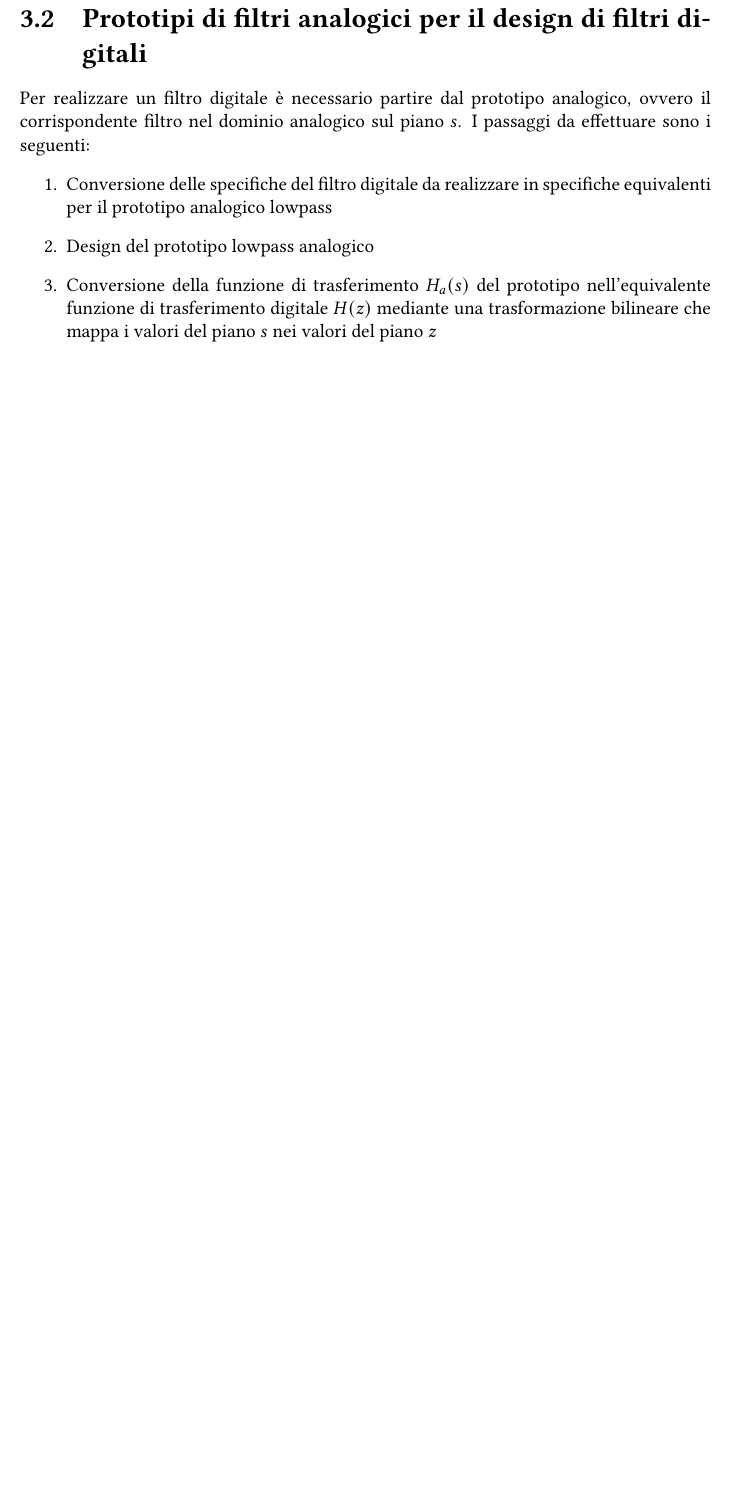
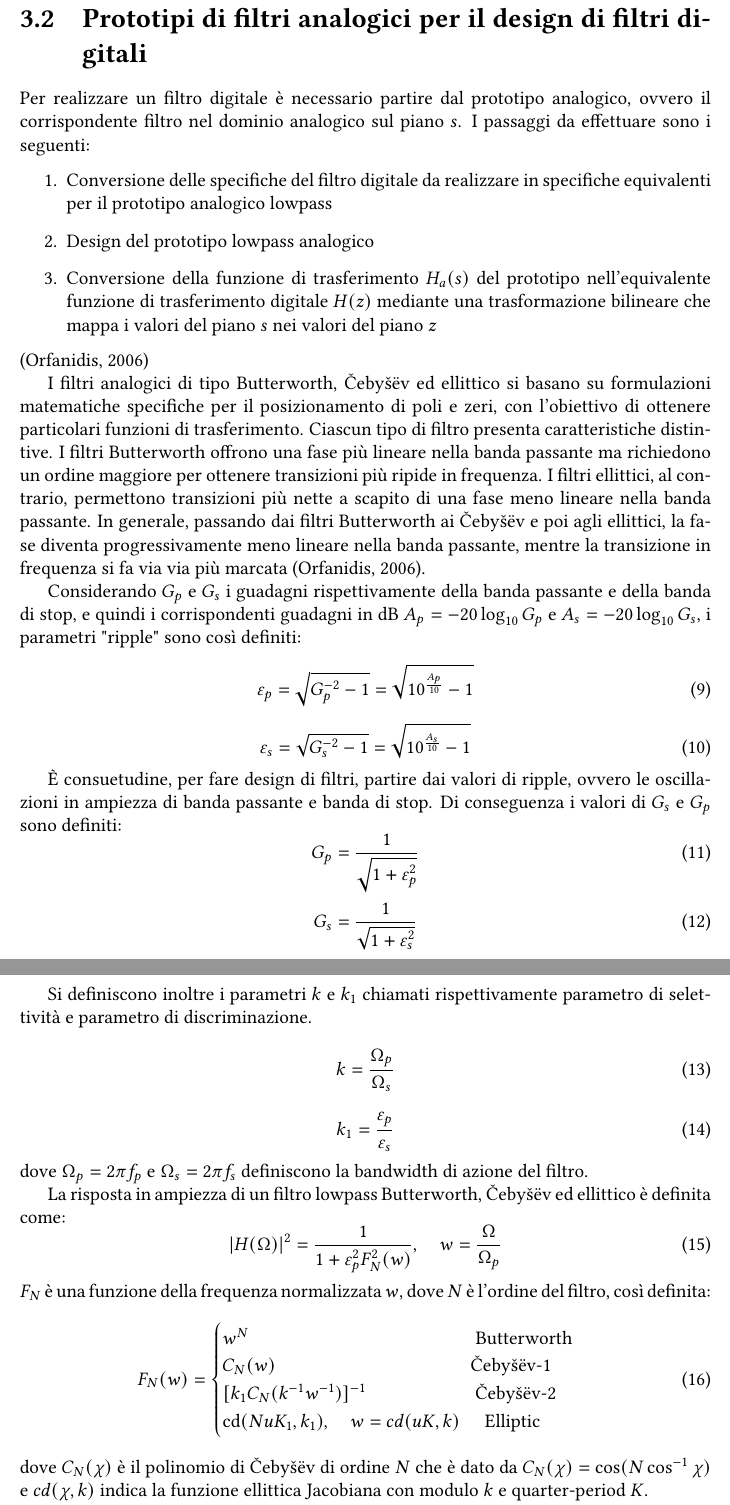
Before and after one commit to LIMUNIMI/ZePolA, a LaTeX thesis (tesi/tesi.tex): part of page 13 of 15 before the commit and two parts of pages 13 and 14 of 16 after it, the two joined at a grey line, cut so that both start at the same text, the shorter picture padded with empty space. Compiled offline with pdfLaTeX.

Commit message:
Sviluppo capitolo 2: stato dell'arte

```diff
--- a/tesi/tesi.tex
+++ b/tesi/tesi.tex
@@ -300,5 +300,46 @@ Per realizzare un filtro digitale è necessario partire dal prototipo analogico,
     \item Design del prototipo lowpass analogico
     \item Conversione della funzione di trasferimento \(H_a(s)\) del prototipo nell'equivalente funzione di trasferimento digitale \(H(z)\) mediante una trasformazione bilineare che mappa i valori del piano \(s\) nei valori del piano \(z\)
 \end{enumerate}
+\parencite{orfanidis2006lecture}
 
+I filtri analogici di tipo Butterworth, Čebyšëv ed ellittico si basano su formulazioni matematiche specifiche per il posizionamento di poli e zeri, con l’obiettivo di ottenere particolari funzioni di trasferimento. Ciascun tipo di filtro presenta caratteristiche distintive. I filtri Butterworth offrono una fase più lineare nella banda passante ma richiedono un ordine maggiore per ottenere transizioni più ripide in frequenza. I filtri ellittici, al contrario, permettono transizioni più nette a scapito di una fase meno lineare nella banda passante. In generale, passando dai filtri Butterworth ai Čebyšëv e poi agli ellittici, la fase diventa progressivamente meno lineare nella banda passante, mentre la transizione in frequenza si fa via via più marcata \parencite{orfanidis2006lecture}.
 
+Considerando \(G_p\) e \(G_s\) i guadagni rispettivamente della banda passante e della banda di stop, e quindi i corrispondenti guadagni in dB \(A_p = -20\log_{10}{G_p}\) e \(A_s= -20\log_{10}{G_s}\), i parametri "ripple" sono così definiti:
+\begin{equation}
+    \varepsilon_p=\sqrt{G_p^{-2}-1}=\sqrt{10^{\frac{A_p}{10}}-1}
+\end{equation}
+\begin{equation}
+    \varepsilon_s=\sqrt{G_s^{-2}-1}=\sqrt{10^{\frac{A_s}{10}}-1}
+\end{equation}
+
+È consuetudine, per fare design di filtri, partire dai valori di ripple, ovvero le oscillazioni in ampiezza di banda passante e banda di stop. Di conseguenza i valori di \(G_s\) e \(G_p\) sono definiti:
+\begin{equation}
+    G_p=\frac{1}{\sqrt{1+\varepsilon_p^2}}
+\end{equation}
+\begin{equation}
+    G_s=\frac{1}{\sqrt{1+\varepsilon_s^2}}
+\end{equation}
+
+Si definiscono inoltre i parametri \(k\) e \(k_1\) chiamati rispettivamente parametro di selettività e parametro di discriminazione.
+\begin{equation}
+    k=\frac{\Omega_p}{\Omega_s}
+\end{equation}
+\begin{equation}
+    k_1=\frac{\varepsilon_p}{\varepsilon_s}
+\end{equation}
+dove \(\Omega_p = 2\pi f_p\) e \(\Omega_s = 2\pi f_s\) definiscono la bandwidth di azione del filtro.
+
+La risposta in ampiezza di un filtro lowpass Butterworth, Čebyšëv ed ellittico è definita come:
+\begin{equation}
+    |H(\Omega)|^2= \frac{1}{1+\varepsilon_p^2F_N^2(w)}, \quad w=\frac{\Omega}{\Omega_p}
+\end{equation}
+\(F_N\) è una funzione della frequenza normalizzata \(w\), dove \(N\) è l'ordine del filtro, così definita:
+\begin{equation}
+    F_N(w)=\begin{cases}
+    w^N \hspace{5cm} \text{Butterworth} \\
+    C_N(w) \hspace{4.3cm} \text{Čebyšëv-1} \\
+    [k_1C_N(k^{-1}w^{-1})]^{-1} \hspace{2.4cm} \text{Čebyšëv-2} \\
+    \text{cd}(NuK_1, k_1), \quad w = cd(uK, k) \hspace{0.55cm} \text{Elliptic}
+    \end{cases}
+\end{equation}
+dove \(C_N(\chi)\) è il polinomio di Čebyšëv di ordine \(N\) che è dato da \(C_N(\chi)=\cos(N\cos^{-1}{\chi})\) e \(cd(\chi,k)\) indica la funzione ellittica Jacobiana con modulo \(k\) e quarter-period \(K\).
```
Also changed, not shown: tesi/bibliografia.bib (+1 -1 lines), tesi/tesi.tex (8 more changed lines).
